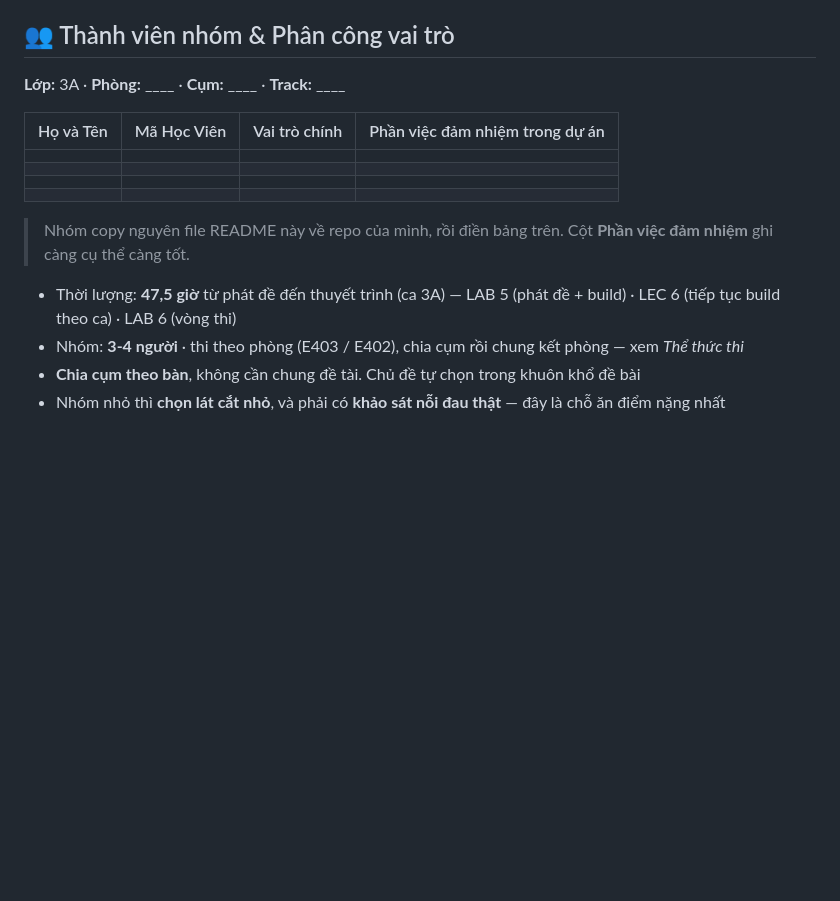
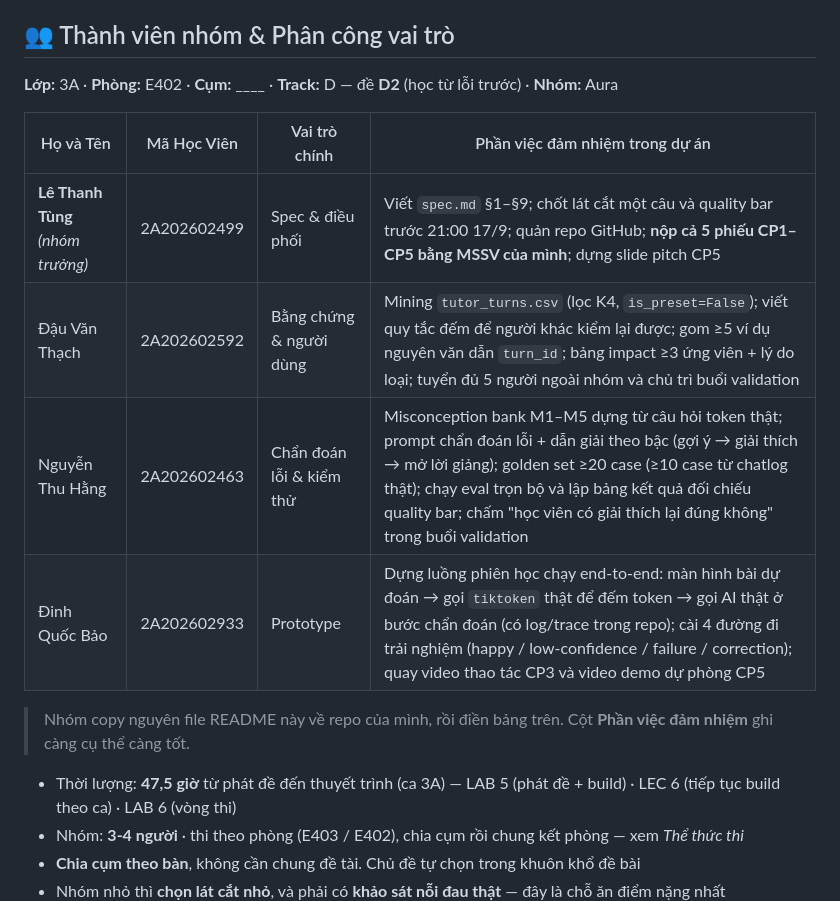
Before and after one commit to tungdaisy7it/K4-3A-E402-Aura, a Markdown page: README.md, the part around the change. GitHub-like rendering; blank space fills up the shorter version.

Commit message:
CP1: điền bảng thành viên và phân công vai trò
4 thành viên, mỗi người gắn với một khối rubric để ai cũng giải thích
được phần có tên mình khi giám khảo hỏi:
- Lê Thanh Tùng (nhóm trưởng): spec + nộp cả 5 phiếu checkpoint
- Đậu Văn Thạch: evidence R1 + tuyển người validation
- Nguyễn Thu Hằng: misconception bank + golden set + eval R3/R4
- Đinh Quốc Bảo: prototype R5 + video CP3/CP5

Co-Authored-By: Claude Opus 5 <noreply@anthropic.com>

```diff
--- a/README.md
+++ b/README.md
@@ -4,14 +4,14 @@
 
 ## 👥 Thành viên nhóm & Phân công vai trò
 
-**Lớp:** 3A · **Phòng:** ____ · **Cụm:** ____ · **Track:** ____
+**Lớp:** 3A · **Phòng:** E402 · **Cụm:** ____ · **Track:** D — đề **D2** (học từ lỗi trước) · **Nhóm:** Aura
 
 | Họ và Tên | Mã Học Viên | Vai trò chính | Phần việc đảm nhiệm trong dự án |
 |---|---|---|---|
-|  |  |  |  |
-|  |  |  |  |
-|  |  |  |  |
-|  |  |  |  |
+| **Lê Thanh Tùng** *(nhóm trưởng)* | 2A202602499 | Spec & điều phối | Viết `spec.md` §1–§9; chốt lát cắt một câu và quality bar trước 21:00 17/9; quản repo GitHub; **nộp cả 5 phiếu CP1–CP5 bằng MSSV của mình**; dựng slide pitch CP5 |
+| Đậu Văn Thạch | 2A202602592 | Bằng chứng & người dùng | Mining `tutor_turns.csv` (lọc K4, `is_preset=False`); viết quy tắc đếm để người khác kiểm lại được; gom ≥5 ví dụ nguyên văn dẫn `turn_id`; bảng impact ≥3 ứng viên + lý do loại; tuyển đủ 5 người ngoài nhóm và chủ trì buổi validation |
+| Nguyễn Thu Hằng | 2A202602463 | Chẩn đoán lỗi & kiểm thử | Misconception bank M1–M5 dựng từ câu hỏi token thật; prompt chẩn đoán lỗi + dẫn giải theo bậc (gợi ý → giải thích → mở lời giảng); golden set ≥20 case (≥10 case từ chatlog thật); chạy eval trọn bộ và lập bảng kết quả đối chiếu quality bar; chấm "học viên có giải thích lại đúng không" trong buổi validation |
+| Đinh Quốc Bảo | 2A202602933 | Prototype | Dựng luồng phiên học chạy end-to-end: màn hình bài dự đoán → gọi `tiktoken` thật để đếm token → gọi AI thật ở bước chẩn đoán (có log/trace trong repo); cài 4 đường đi trải nghiệm (happy / low-confidence / failure / correction); quay video thao tác CP3 và video demo dự phòng CP5 |
 
 > Nhóm copy nguyên file README này về repo của mình, rồi điền bảng trên. Cột **Phần việc đảm nhiệm** ghi càng cụ thể càng tốt.
 
```
Also changed, not shown: canvas-cp1.md (+1 -1 lines).
